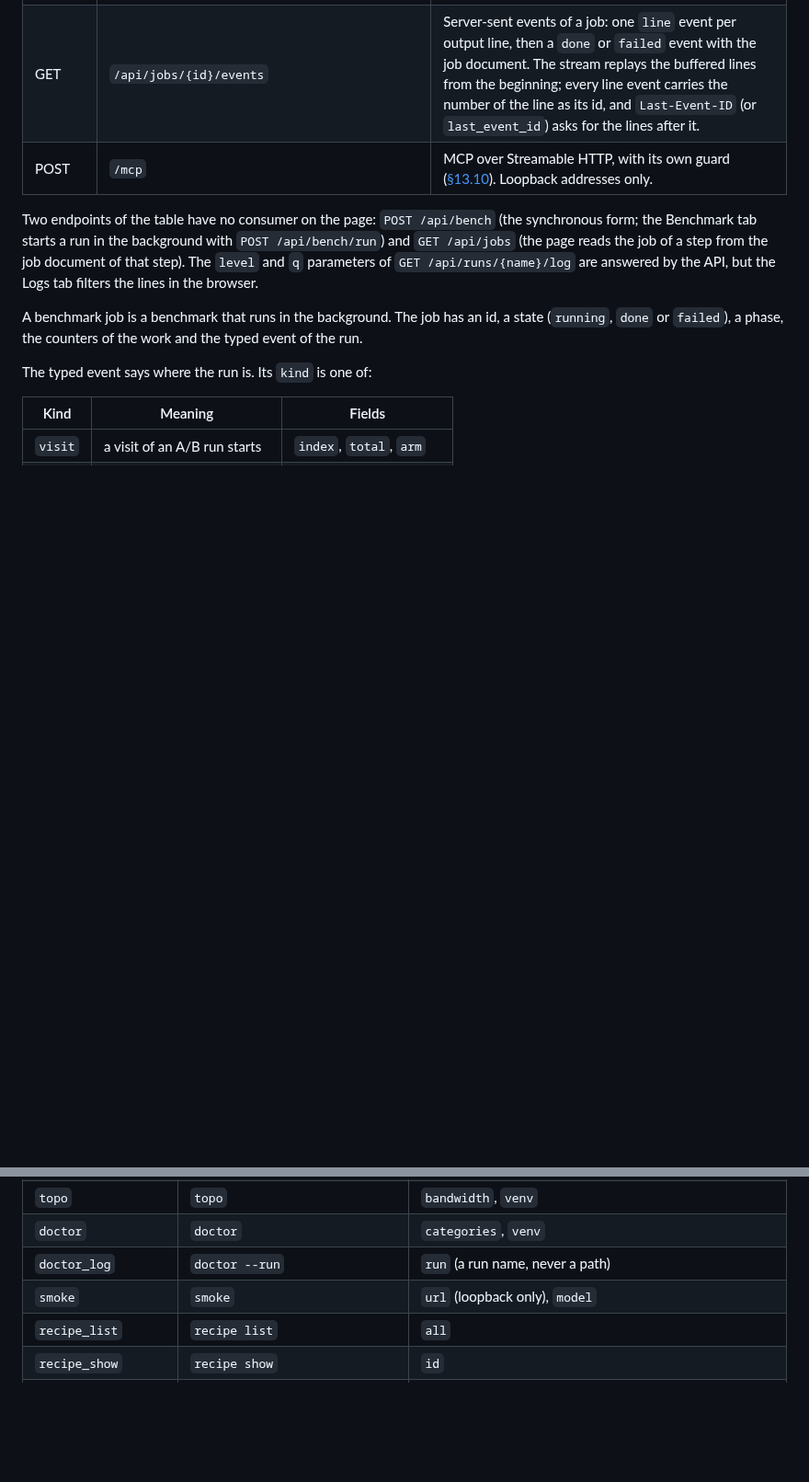
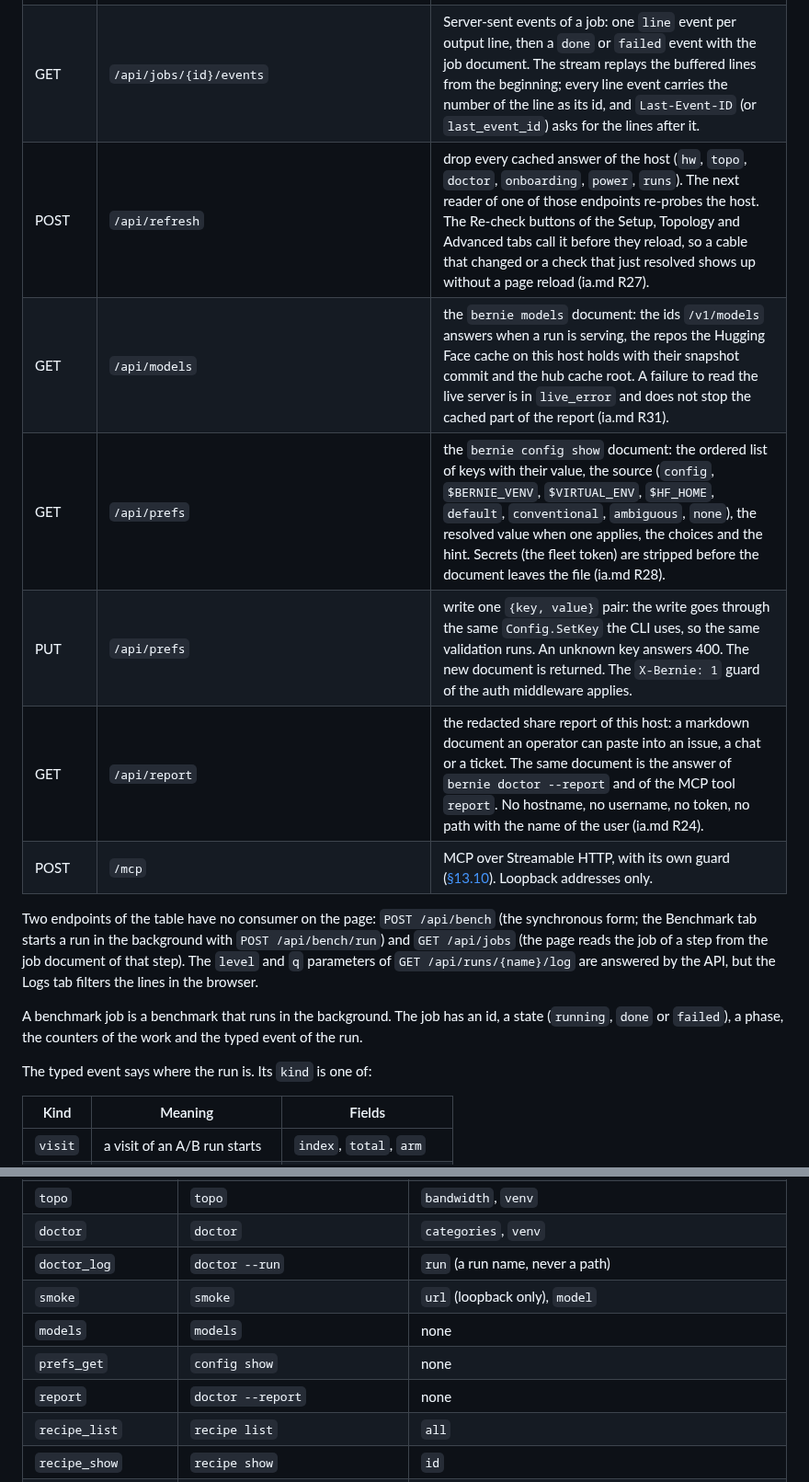
Before and after one commit to opengfx1030/bernie, a Markdown page: docs/spec.md, 2 parts joined by grey strips. Shown at 92% size. GitHub-like rendering; blank space fills up the shorter version.

```diff
--- a/docs/spec.md
+++ b/docs/spec.md
@@ -1637,6 +1637,11 @@ not measure is shown as a dash with the words "n/a on this host".
 | GET | `/api/jobs` | the jobs of this host, newest first: `[{id, step, state, started_at, finished_at, phase, progress}]`. The list holds at most 50 jobs; `limit` takes 1 to 200. |
 | GET | `/api/jobs/{id}` | the job document: `{"id", "step", "state", "phase", "progress", "error", "findings", "lines", "started_at", "finished_at"}`. `progress` holds the numbers of the work when the step counts them ([§3.3](#33-the-onboarding-checklist)). |
 | GET | `/api/jobs/{id}/events` | Server-sent events of a job: one `line` event per output line, then a `done` or `failed` event with the job document. The stream replays the buffered lines from the beginning; every line event carries the number of the line as its id, and `Last-Event-ID` (or `last_event_id`) asks for the lines after it. |
+| POST | `/api/refresh` | drop every cached answer of the host (`hw`, `topo`, `doctor`, `onboarding`, `power`, `runs`). The next reader of one of those endpoints re-probes the host. The Re-check buttons of the Setup, Topology and Advanced tabs call it before they reload, so a cable that changed or a check that just resolved shows up without a page reload (ia.md R27). |
+| GET | `/api/models` | the `bernie models` document: the ids `/v1/models` answers when a run is serving, the repos the Hugging Face cache on this host holds with their snapshot commit and the hub cache root. A failure to read the live server is in `live_error` and does not stop the cached part of the report (ia.md R31). |
+| GET | `/api/prefs` | the `bernie config show` document: the ordered list of keys with their value, the source (`config`, `$BERNIE_VENV`, `$VIRTUAL_ENV`, `$HF_HOME`, `default`, `conventional`, `ambiguous`, `none`), the resolved value when one applies, the choices and the hint. Secrets (the fleet token) are stripped before the document leaves the file (ia.md R28). |
+| PUT | `/api/prefs` | write one `{key, value}` pair: the write goes through the same `Config.SetKey` the CLI uses, so the same validation runs. An unknown key answers 400. The new document is returned. The `X-Bernie: 1` guard of the auth middleware applies. |
+| GET | `/api/report` | the redacted share report of this host: a markdown document an operator can paste into an issue, a chat or a ticket. The same document is the answer of `bernie doctor --report` and of the MCP tool `report`. No hostname, no username, no token, no path with the name of the user (ia.md R24). |
 | POST | `/mcp` | MCP over Streamable HTTP, with its own guard ([§13.10](#1310-http-guard)). Loopback addresses only. |
 
 Two endpoints of the table have no consumer on the page: `POST /api/bench`
@@ -1862,6 +1867,9 @@ Secrets are redacted ([§13.7](#137-untrusted-content)).
 | `doctor` | `doctor` | `categories`, `venv` |
 | `doctor_log` | `doctor --run` | `run` (a run name, never a path) |
 | `smoke` | `smoke` | `url` (loopback only), `model` |
+| `models` | `models` | none |
+| `prefs_get` | `config show` | none |
+| `report` | `doctor --report` | none |
 | `recipe_list` | `recipe list` | `all` |
 | `recipe_show` | `recipe show` | `id` |
 | `recipe_plan` | `recipe plan` | the launch flags: `id`, `set`, `mode`, `name`, `venv`, `engine`, `device_access`, `profile`, `no_tunableop`, `tuning` |
```
